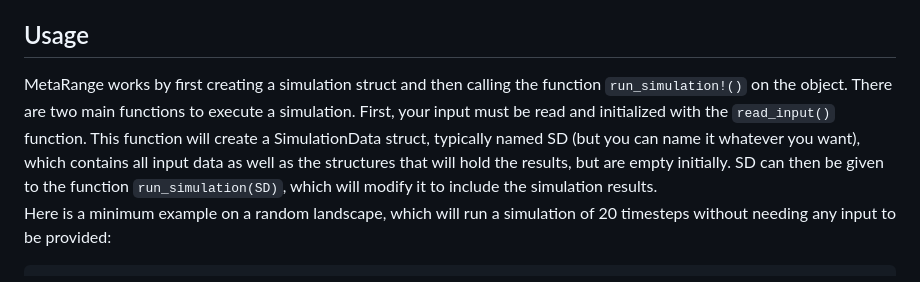
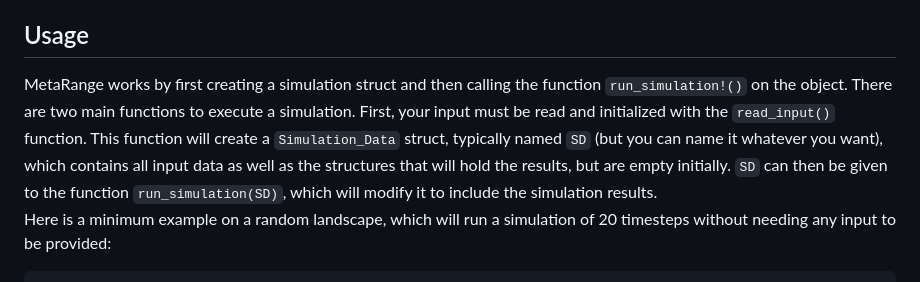
Before and after one commit to janablechschmidt/MetaRange.jl, a Markdown page: README.md, the part around the change. Rendered like a GitHub page.

Commit message:
Fix structure name and denote as code

````diff
--- a/README.md
+++ b/README.md
@@ -37,7 +37,7 @@ MetaRange has been tested on Julia 1.6 and upwards on Windows and Linux.
 
 ## Usage
 
-MetaRange works by first creating a simulation struct and then calling the function `run_simulation!()` on the object. There are two main functions to execute a simulation. First, your input must be read and initialized with the `read_input()` function. This function will create a SimulationData struct, typically named SD (but you can name it whatever you want), which contains all input data as well as the structures that will hold the results, but are empty initially. SD can then be given to the function `run_simulation(SD)`, which will modify it to include the simulation results.
+MetaRange works by first creating a simulation struct and then calling the function `run_simulation!()` on the object. There are two main functions to execute a simulation. First, your input must be read and initialized with the `read_input()` function. This function will create a `Simulation_Data` struct, typically named `SD` (but you can name it whatever you want), which contains all input data as well as the structures that will hold the results, but are empty initially. `SD` can then be given to the function `run_simulation(SD)`, which will modify it to include the simulation results.
 Here is a minimum example on a random landscape, which will run a simulation of 20 timesteps without needing any input to be provided:
 
 ```julia
````
